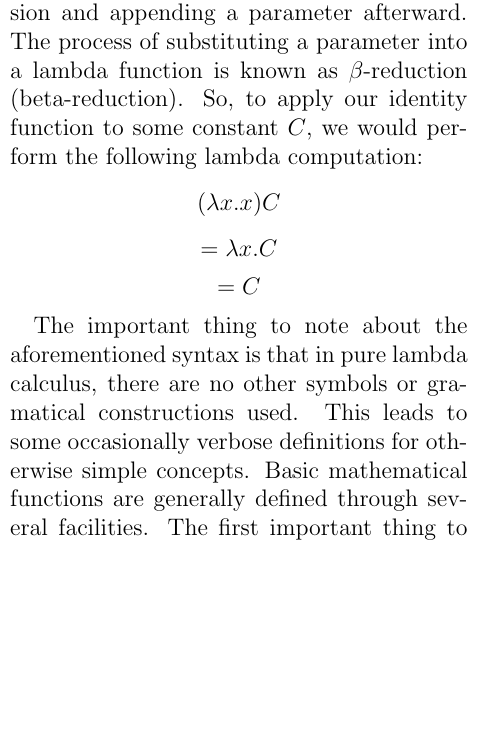
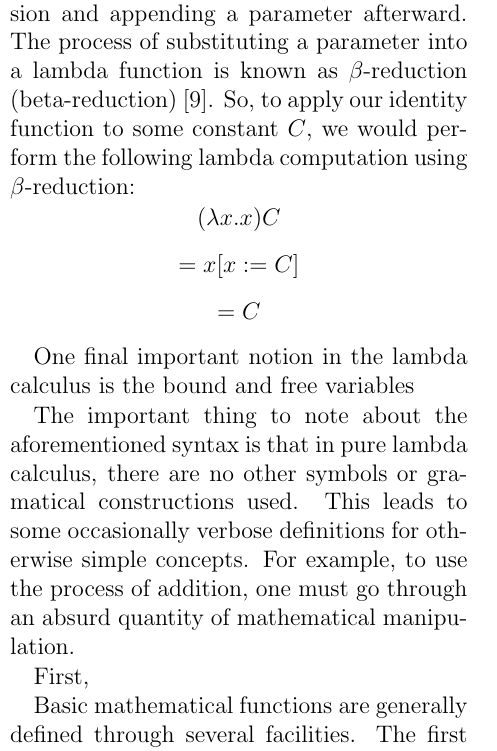
Before and after one commit to ErikBoesen/ia_math, a LaTeX paper (ia.tex): part of one column of page 4 of 7, cut so that both start at the same text, the shorter picture padded with empty space. Compiled offline with pdfLaTeX.

Commit message:
Use proper beta reduction syntax

```diff
--- a/ia.tex
+++ b/ia.tex
@@ -42,12 +42,21 @@ Understanding this syntax, the transition to lambda calculus notation is relativ
 $$\lambda x.x$$
 Some explanation of the symbolic logic used herein is in order. Only two operational symbols in the calculus are defined, $\lambda$ and $.$ (some other symbols, such as parentheses, are used intuitively for grouping and other purposes). The former is used to represent a function definition, whereas the latter separates parameters from that function's internal logic. The sum of those two components is referred to as an ``abstraction.'' The lambda calculus also defines ``applications:'' the \textit{application} of a function to a parameter \cite{horowitz}.
 
-Lambda calculus expressions associate left-to-right. So, lambda applications can be created simply by parenthesizing an expression and appending a parameter afterward. The process of substituting a parameter into a lambda function is known as $\beta$-reduction (beta-reduction). So, to apply our identity function to some constant $C$, we would perform the following lambda computation:
+Lambda calculus expressions associate left-to-right. So, lambda applications can be created simply by parenthesizing an expression and appending a parameter afterward. The process of substituting a parameter into a lambda function is known as $\beta$-reduction (beta-reduction) \cite{hudakintro}. So, to apply our identity function to some constant $C$, we would perform the following lambda computation using $\beta$-reduction:
 $$(\lambda x.x)C$$
-$$=\lambda x.C$$
+$$=x[x:=C]$$
 $$=C$$
 
-The important thing to note about the aforementioned syntax is that in pure lambda calculus, there are no other symbols or gramatical constructions used. This leads to some occasionally verbose definitions for otherwise simple concepts. Basic mathematical functions are generally defined through several facilities. The first important thing to know in order to redefine things like addition is the ``successor'' function:
+One final important notion in the lambda calculus is the
+{{{{{{bound and free variables}}}}}}
+
+The important thing to note about the aforementioned syntax is that in pure lambda calculus, there are no other symbols or gramatical constructions used. This leads to some occasionally verbose definitions for otherwise simple concepts. For example, to use the process of addition, one must go through an absurd quantity of mathematical manipulation.
+
+First,
+
+
+
+ Basic mathematical functions are generally defined through several facilities. The first important thing to know in order to redefine things like addition is the ``successor'' function:
 $$$$
 
 
```
